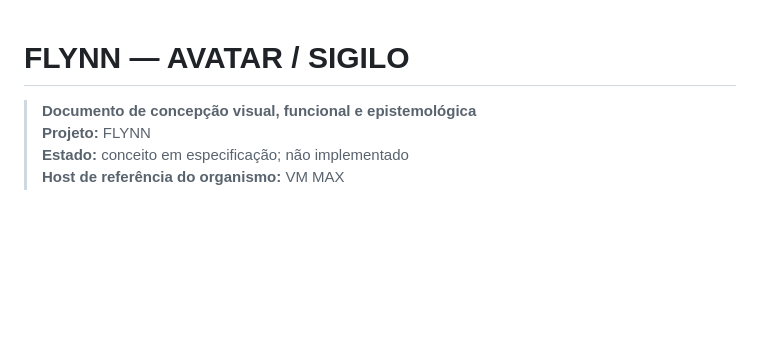
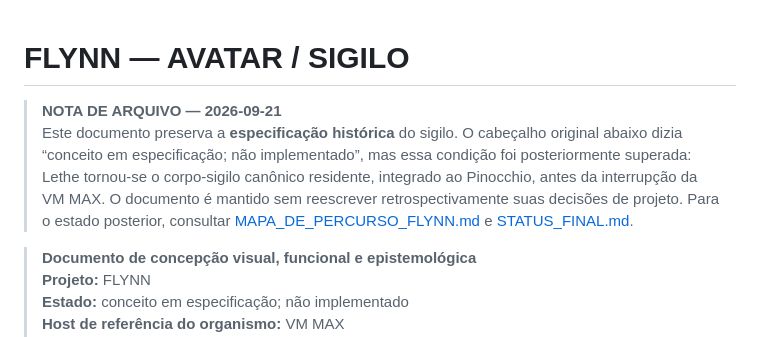
Before and after one commit to NomosLudens/flynn, a Markdown page: docs/FLYNN_AVATAR_SIGILO.md, the part around the change. Drawn GitHub-style; blank space fills up the shorter version.

Commit message:
mark avatar specification as historical precursor

```diff
--- a/docs/FLYNN_AVATAR_SIGILO.md
+++ b/docs/FLYNN_AVATAR_SIGILO.md
@@ -1,4 +1,7 @@
 # FLYNN — AVATAR / SIGILO
+
+> **NOTA DE ARQUIVO — 2026-09-21**
+> Este documento preserva a **especificação histórica** do sigilo. O cabeçalho original abaixo dizia “conceito em especificação; não implementado”, mas essa condição foi posteriormente superada: Lethe tornou-se o corpo-sigilo canônico residente, integrado ao Pinocchio, antes da interrupção da VM MAX. O documento é mantido sem reescrever retrospectivamente suas decisões de projeto. Para o estado posterior, consultar [MAPA_DE_PERCURSO_FLYNN.md](MAPA_DE_PERCURSO_FLYNN.md) e [STATUS_FINAL.md](STATUS_FINAL.md).
 
 > **Documento de concepção visual, funcional e epistemológica**
 > **Projeto:** FLYNN
```
